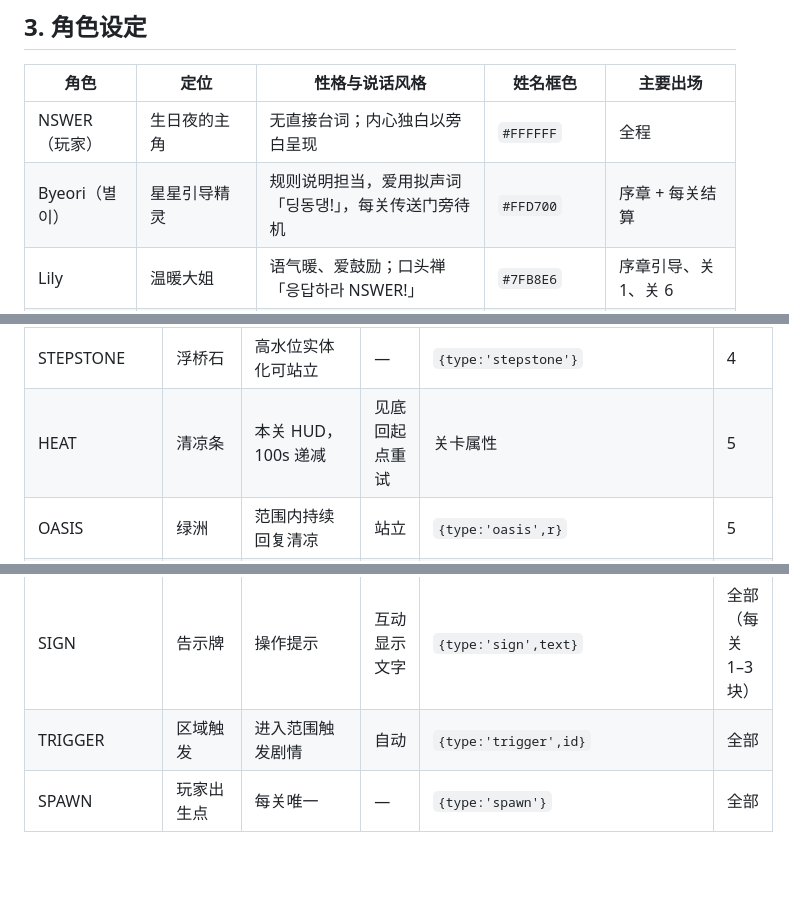
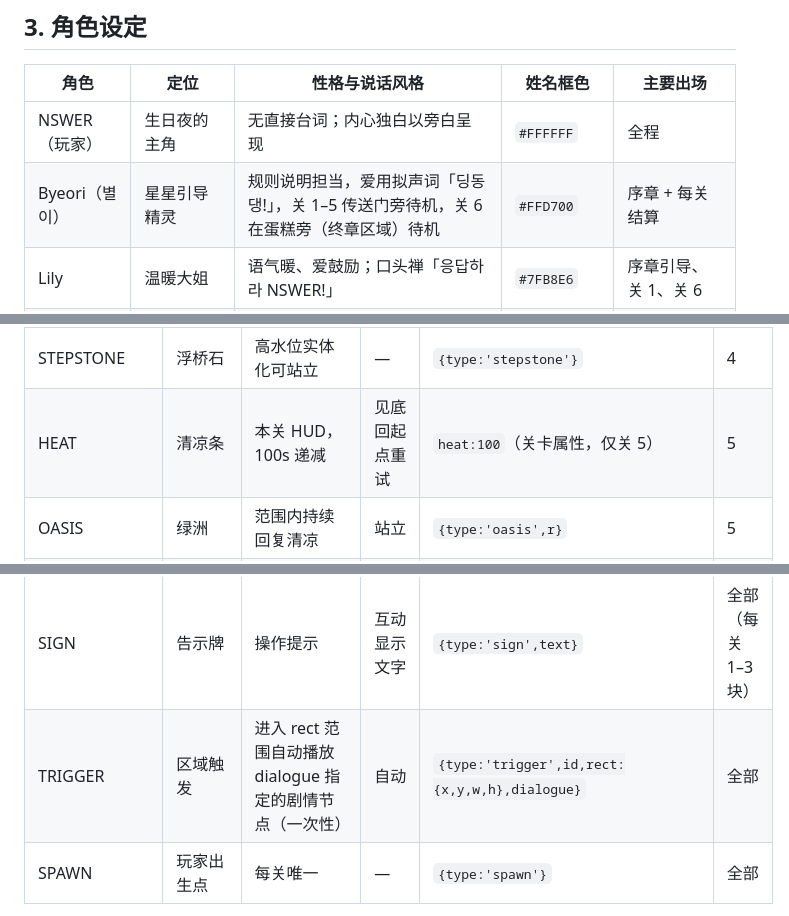
Before and after one commit to ideer0126/MIXXTOPIA, a Markdown page: docs/GAME_DESIGN.md, 3 parts joined by grey strips. Rendered like a GitHub page; blank space fills up the shorter version.

```diff
--- a/docs/GAME_DESIGN.md
+++ b/docs/GAME_DESIGN.md
@@ -57,7 +57,7 @@ NSWER 在生日夜对流星许下长愿，被星光引入梦境世界 MIXXTOPIA
 | 角色 | 定位 | 性格与说话风格 | 姓名框色 | 主要出场 |
 |---|---|---|---|---|
 | NSWER（玩家） | 生日夜的主角 | 无直接台词；内心独白以旁白呈现 | `#FFFFFF` | 全程 |
-| Byeori（별이） | 星星引导精灵 | 规则说明担当，爱用拟声词「딩동댕!」，每关传送门旁待机 | `#FFD700` | 序章 + 每关结算 |
+| Byeori（별이） | 星星引导精灵 | 规则说明担当，爱用拟声词「딩동댕!」，关 1–5 传送门旁待机，关 6 在蛋糕旁（终章区域）待机 | `#FFD700` | 序章 + 每关结算 |
 | Lily | 温暖大姐 | 语气暖、爱鼓励；口头禅「응답하라 NSWER!」 | `#7FB8E6` | 序章引导、关 1、关 6 |
 | Haewon | 机灵解说 | 爱打趣 + 专业吐槽，负责机制讲解 | `#FFB14E` | 关 1、关 5、关 6 |
 | Sullyoon | 文静诗感 | 短句、意象美，像在念诗 | `#B49BFF` | 关 4、关 6 |
@@ -278,7 +278,7 @@ NSWER 在生日夜对流星许下长愿，被星光引入梦境世界 MIXXTOPIA
 | MOONSWITCH | 月相开关 | 全体水位翻转 | 互动 | `{type:'moonswitch',id}` | 4 |
 | WATER | 水面 | 高水位不可通行、落水回岸；低水位部分变浅滩 | — | tile + 水位态 | 4 |
 | STEPSTONE | 浮桥石 | 高水位实体化可站立 | — | `{type:'stepstone'}` | 4 |
-| HEAT | 清凉条 | 本关 HUD，100s 递减 | 见底回起点重试 | 关卡属性 | 5 |
+| HEAT | 清凉条 | 本关 HUD，100s 递减 | 见底回起点重试 | `heat:100`（关卡属性，仅关 5） | 5 |
 | OASIS | 绿洲 | 范围内持续回复清凉 | 站立 | `{type:'oasis',r}` | 5 |
 | WIND | 风带 | 持续向指定方向推动玩家 | 站立 | `{type:'wind',dir}` | 6 |
 | WINDSWITCH | 风车开关 | 全体风向 N→E→S→W 循环 | 互动 | `{type:'windswitch'}` | 6 |
@@ -286,7 +286,7 @@ NSWER 在生日夜对流星许下长愿，被星光引入梦境世界 MIXXTOPIA
 | NPC | 角色 | 静止待机 | 互动进入对话 | `{type:'npc',id,dialogue}` | 全部 |
 | SHEEP | 黑羊彩蛋 | 每关一只 | 互动给一句谜语，计数 6/6 | `{type:'sheep',line}` | 全部 |
 | SIGN | 告示牌 | 操作提示 | 互动显示文字 | `{type:'sign',text}` | 全部（每关 1–3 块） |
-| TRIGGER | 区域触发 | 进入范围触发剧情 | 自动 | `{type:'trigger',id}` | 全部 |
+| TRIGGER | 区域触发 | 进入 rect 范围自动播放 dialogue 指定的剧情节点（一次性） | 自动 | `{type:'trigger',id,rect:{x,y,w,h},dialogue}` | 全部 |
 | SPAWN | 玩家出生点 | 每关唯一 | — | `{type:'spawn'}` | 全部 |
 
 > 战斗相关（敌人 ENEMY、攻击判定等）不在本表，见 §12 预留（Issue #18）。
```
Also changed, not shown: other parts of docs/GAME_DESIGN.md (+19 -7 lines), PLAN.md (+1 -1 lines).
